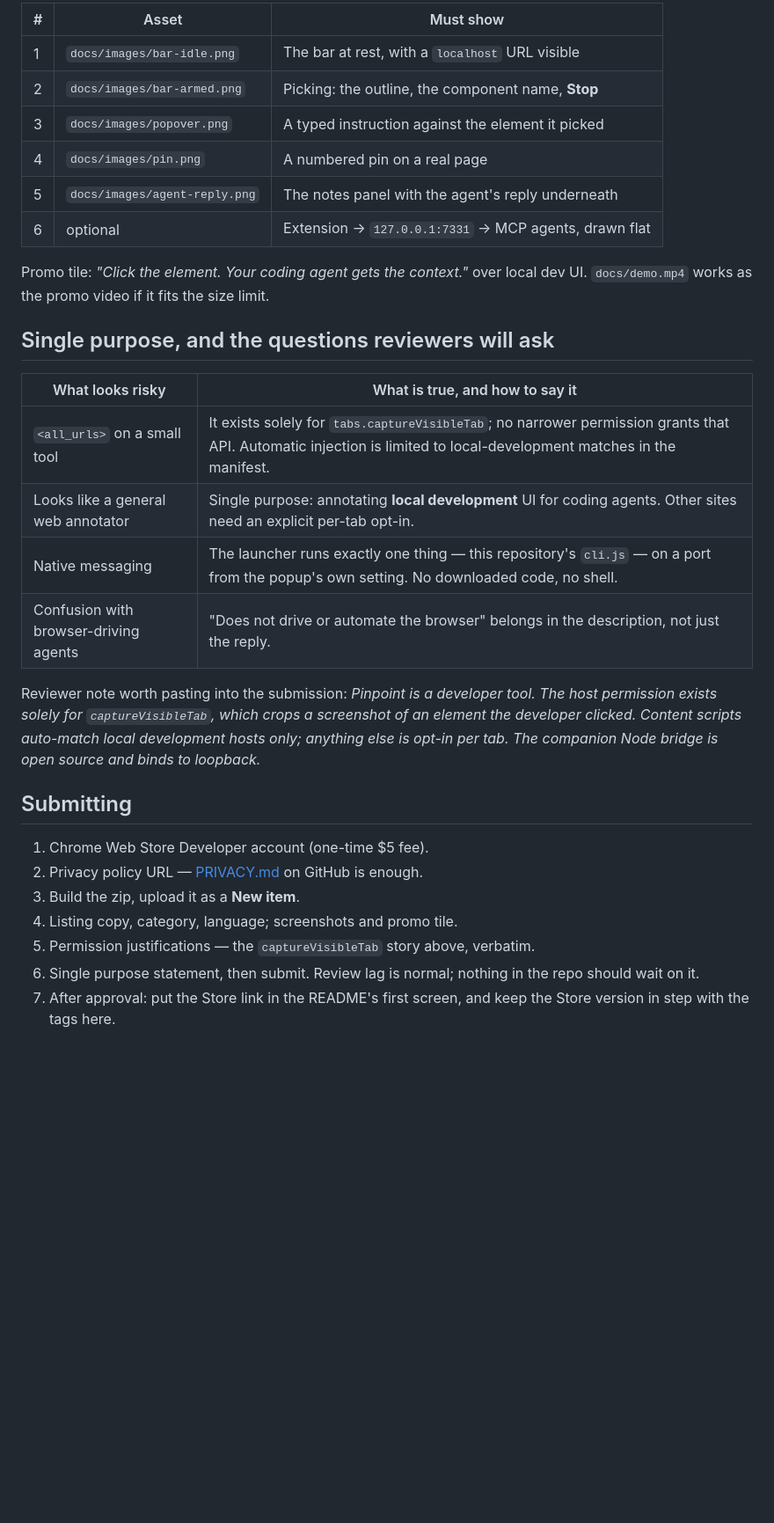
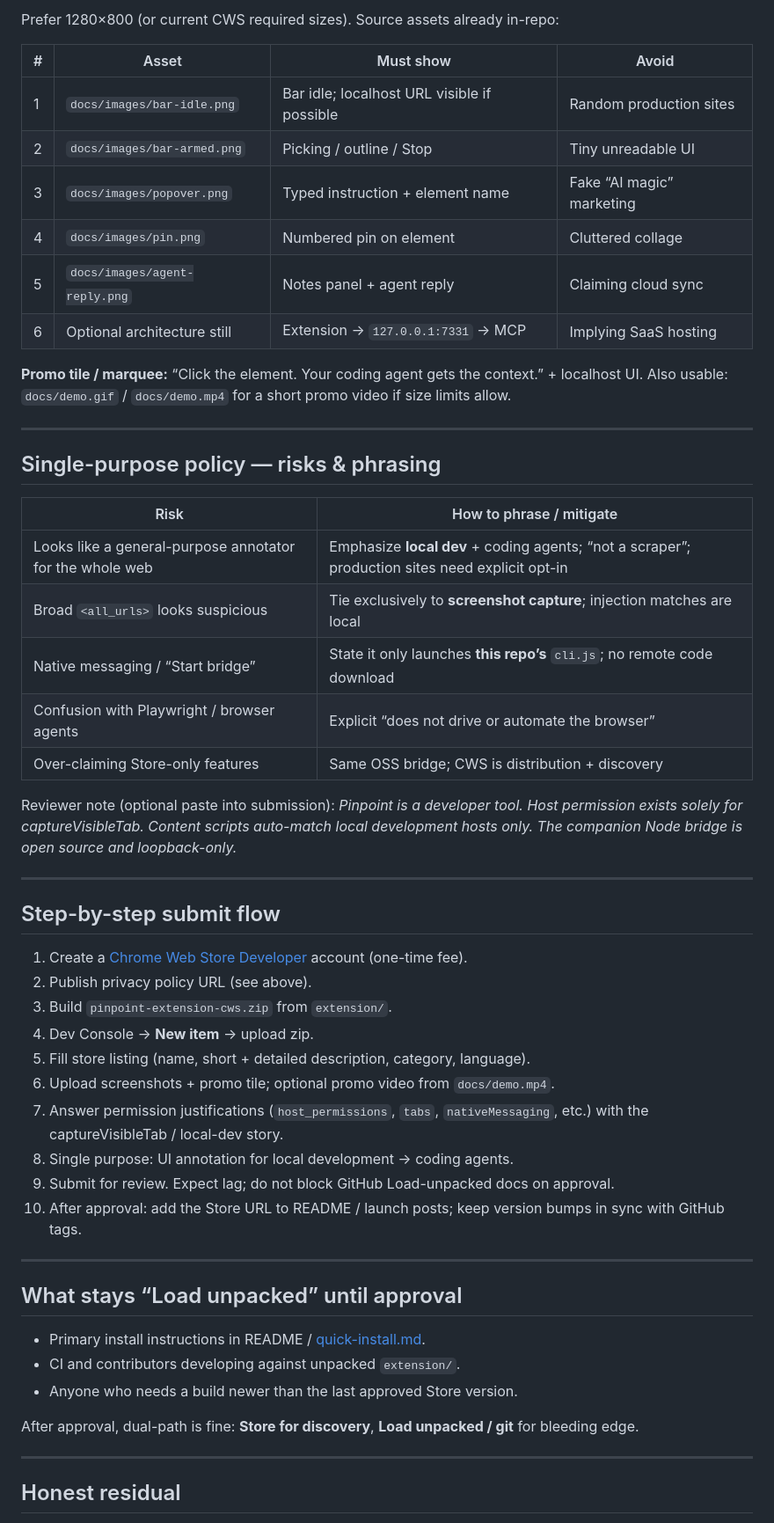
Before and after one commit to gowtham012/pinpoint, a Markdown page: docs/chrome-web-store.md, the part around one of its changes. Shown at 88% size. Drawn GitHub-style; blank space fills up the shorter version.

Commit message:
docs: add Chrome Web Store publishing path

```diff
--- a/docs/chrome-web-store.md
+++ b/docs/chrome-web-store.md
@@ -78,37 +120,57 @@ Open source (MIT).
 
-| # | Asset | Must show |
-|---|---|---|
-| 1 | `docs/images/bar-idle.png` | The bar at rest, with a `localhost` URL visible |
-| 2 | `docs/images/bar-armed.png` | Picking: the outline, the component name, **Stop** |
-| 3 | `docs/images/popover.png` | A typed instruction against the element it picked |
-| 4 | `docs/images/pin.png` | A numbered pin on a real page |
-| 5 | `docs/images/agent-reply.png` | The notes panel with the agent's reply underneath |
-| 6 | optional | Extension → `127.0.0.1:7331` → MCP agents, drawn flat |
+Prefer 1280×800 (or current CWS required sizes). Source assets already in-repo:
 
-Promo tile: *"Click the element. Your coding agent gets the context."* over local dev UI.
-`docs/demo.mp4` works as the promo video if it fits the size limit.
+| # | Asset | Must show | Avoid |
+|---|--------|-----------|-------|
+| 1 | `docs/images/bar-idle.png` | Bar idle; localhost URL visible if possible | Random production sites |
+| 2 | `docs/images/bar-armed.png` | Picking / outline / Stop | Tiny unreadable UI |
+| 3 | `docs/images/popover.png` | Typed instruction + element name | Fake “AI magic” marketing |
+| 4 | `docs/images/pin.png` | Numbered pin on element | Cluttered collage |
+| 5 | `docs/images/agent-reply.png` | Notes panel + agent reply | Claiming cloud sync |
+| 6 | Optional architecture still | Extension → `127.0.0.1:7331` → MCP | Implying SaaS hosting |
 
-## Single purpose, and the questions reviewers will ask
+**Promo tile / marquee:** “Click the element. Your coding agent gets the context.” + localhost UI. Also usable: `docs/demo.gif` / `docs/demo.mp4` for a short promo video if size limits allow.
 
-| What looks risky | What is true, and how to say it |
-|---|---|
-| `<all_urls>` on a small tool | It exists solely for `tabs.captureVisibleTab`; no narrower permission grants that API. Automatic injection is limited to local-development matches in the manifest. |
-| Looks like a general web annotator | Single purpose: annotating **local development** UI for coding agents. Other sites need an explicit per-tab opt-in. |
-| Native messaging | The launcher runs exactly one thing — this repository's `cli.js` — on a port from the popup's own setting. No downloaded code, no shell. |
-| Confusion with browser-driving agents | "Does not drive or automate the browser" belongs in the description, not just the reply. |
+---
 
-Reviewer note worth pasting into the submission: *Pinpoint is a developer tool. The host permission
-exists solely for `captureVisibleTab`, which crops a screenshot of an element the developer clicked.
-Content scripts auto-match local development hosts only; anything else is opt-in per tab. The
-companion Node bridge is open source and binds to loopback.*
+## Single-purpose policy — risks & phrasing
 
-## Submitting
+| Risk | How to phrase / mitigate |
+|------|---------------------------|
+| Looks like a general-purpose annotator for the whole web | Emphasize **local dev** + coding agents; “not a scraper”; production sites need explicit opt-in |
+| Broad `<all_urls>` looks suspicious | Tie exclusively to **screenshot capture**; injection matches are local |
+| Native messaging / “Start bridge” | State it only launches **this repo’s** `cli.js`; no remote code download |
+| Confusion with Playwright / browser agents | Explicit “does not drive or automate the browser” |
+| Over-claiming Store-only features | Same OSS bridge; CWS is distribution + discovery |
 
-1. Chrome Web Store Developer account (one-time $5 fee).
-2. Privacy policy URL — [PRIVACY.md](../PRIVACY.md) on GitHub is enough.
-3. Build the zip, upload it as a **New item**.
-4. Listing copy, category, language; screenshots and promo tile.
-5. Permission justifications — the `captureVisibleTab` story above, verbatim.
-6. Single purpose statement, then submit. Review lag is normal; nothing in the repo should wait on it.
-7. After approval: put the Store link in the README's first screen, and keep the Store version in step
-   with the tags here.
+Reviewer note (optional paste into submission): *Pinpoint is a developer tool. Host permission exists solely for captureVisibleTab. Content scripts auto-match local development hosts only. The companion Node bridge is open source and loopback-only.*
+
+---
+
+## Step-by-step submit flow
+
+1. Create a [Chrome Web Store Developer](https://chrome.google.com/webstore/devconsole) account (one-time fee).
+2. Publish privacy policy URL (see above).
+3. Build `pinpoint-extension-cws.zip` from `extension/`.
+4. Dev Console → **New item** → upload zip.
+5. Fill store listing (name, short + detailed description, category, language).
+6. Upload screenshots + promo tile; optional promo video from `docs/demo.mp4`.
+7. Answer permission justifications (`host_permissions`, `tabs`, `nativeMessaging`, etc.) with the captureVisibleTab / local-dev story.
+8. Single purpose: UI annotation for local development → coding agents.
+9. Submit for review. Expect lag; do not block GitHub Load-unpacked docs on approval.
+10. After approval: add the Store URL to README / launch posts; keep version bumps in sync with GitHub tags.
+
+---
+
+## What stays “Load unpacked” until approval
+
+- Primary install instructions in README / [quick-install.md](./quick-install.md).
+- CI and contributors developing against unpacked `extension/`.
+- Anyone who needs a build newer than the last approved Store version.
+
+After approval, dual-path is fine: **Store for discovery**, **Load unpacked / git** for bleeding edge.
+
+---
+
+## Honest residual
+
```
Also changed, not shown: other parts of docs/chrome-web-store.md (+81 -31 lines).
